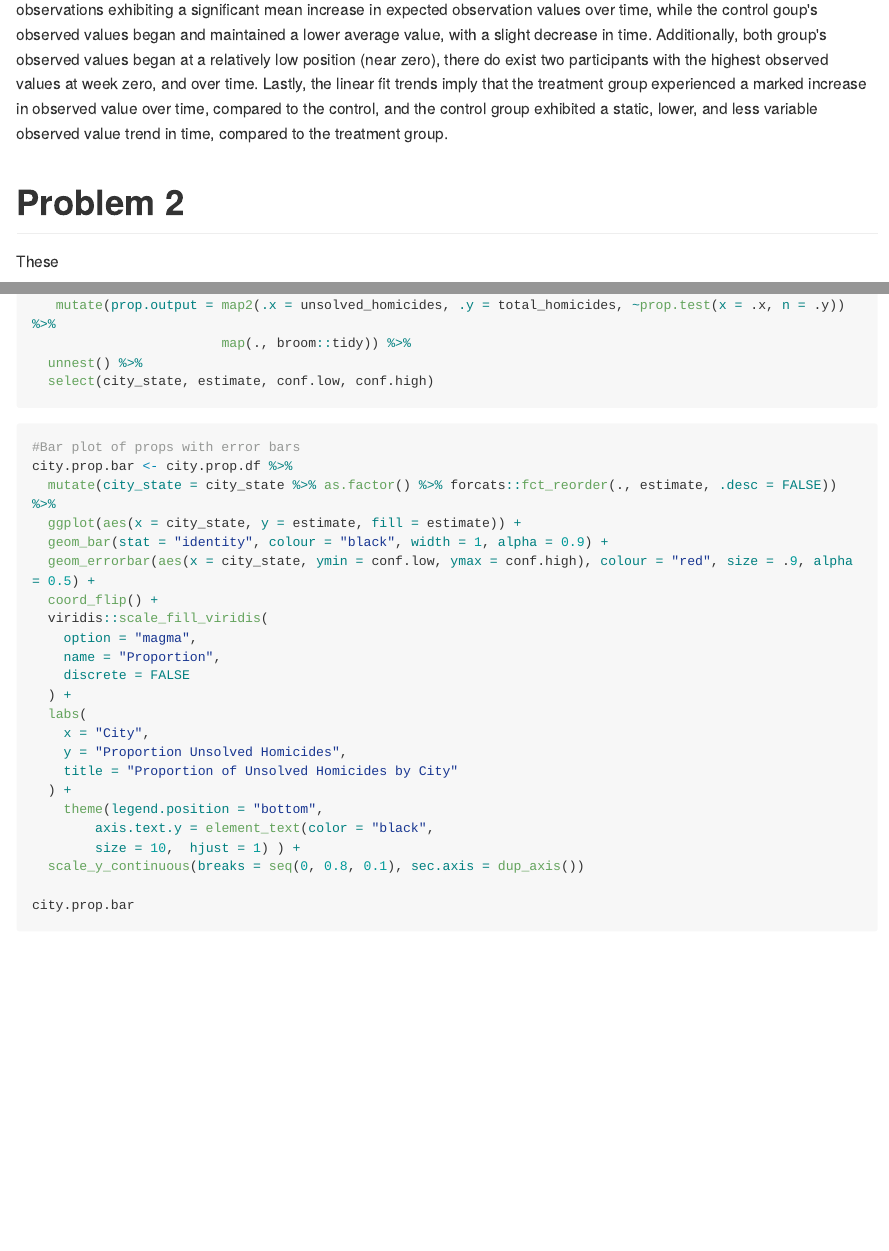
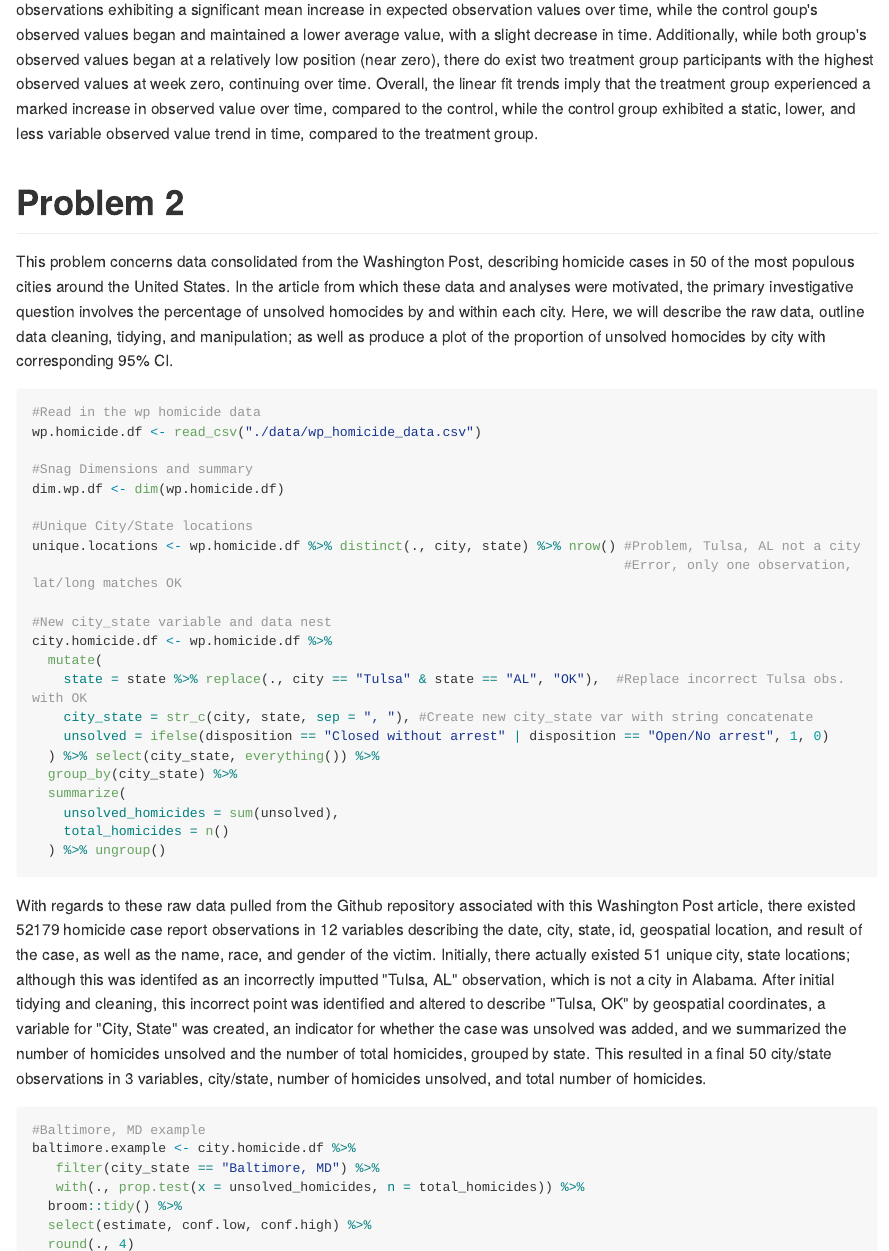
Before and after one commit to nevilleq/p8105_hw5_qn2119, an R Markdown document (p8105_hw5_qn2119.RMD): the page in a window 1100 px wide, from 1460 px down, and a second part further down, joined at a grey line. The pictures show the output file p8105_hw5_qn2119.md that the author committed with the source, drawn offline in the style of GitHub; long lines of code are wrapped.

Commit message:
Finalized write up and code for rest of document. Pushing .md, data, markdown figures, and .rmd.

````diff
--- a/p8105_hw5_qn2119.RMD
+++ b/p8105_hw5_qn2119.RMD
@@ -90,13 +90,13 @@ p1.spaghetti <- p1.df %>%
 p1.spaghetti
 ```
 
-Concerning the spaghetti plot above, the overarching linear model fit lines by group (in red) elicit that the treatment group's observations exhibiting a significant mean increase in expected observation values over time, while the control goup's observed values began and maintained a lower average value, with a slight decrease in time. Additionally, both group's observed values began at a relatively low position (near zero), there do exist two participants with the highest observed values at week zero, and over time. Lastly, the linear fit trends imply that the treatment group experienced a marked increase in observed value over time, compared to the control, and the control group exhibited a static, lower, and less variable observed value trend in time, compared to the treatment group.
+Concerning the spaghetti plot above, the overarching linear model fit lines by group (in red) elicit that the treatment group's observations exhibiting a significant mean increase in expected observation values over time, while the control goup's observed values began and maintained a lower average value, with a slight decrease in time. Additionally, while both group's observed values began at a relatively low position (near zero), there do exist two treatment group participants with the highest observed values at week zero, continuing over time. Overall, the linear fit trends imply that the treatment group experienced a marked increase in observed value over time, compared to the control, while the control group exhibited a static, lower, and less variable observed value trend in time, compared to the treatment group.
 
 
 
 #Problem 2
+This problem concerns data consolidated from the Washington Post, describing homicide cases in 50 of the most populous cities around the United States. In the article from which these data and analyses were motivated, the primary investigative question involves the percentage of unsolved homocides by and within each city. Here, we will describe the raw data, outline data cleaning, tidying, and manipulation; as well as produce a plot of the proportion of unsolved homocides by city with corresponding 95% CI.
 
-These
 ```{r problem_2, warning = FALSE, error = FALSE, message = FALSE}
 #Read in the wp homicide data
 wp.homicide.df <- read_csv("./data/wp_homicide_data.csv")
@@ -120,11 +120,18 @@ city.homicide.df <- wp.homicide.df %>%
     unsolved_homicides = sum(unsolved),
     total_homicides = n()
   ) %>% ungroup()
+```
 
+With regards to these raw data pulled from the Github repository associated with this Washington Post article, there existed `r dim.wp.df[1]` homicide case report observations in `r dim.wp.df[2]` variables describing the date, city, state, id, geospatial location, and result of the case, as well as the name, race, and gender of the victim. Initially, there actually existed `r unique.locations` unique city, state locations; although this was identifed as an incorrectly imputted "Tulsa, AL" observation, which is not a city in Alabama. After initial tidying and cleaning, this incorrect point was identified and altered to describe "Tulsa, OK" by geospatial coordinates, a variable for "City, State" was created, an indicator for whether the case was unsolved was added, and we summarized the number of homicides unsolved and the number of total homicides, grouped by state. This resulted in a final `r dim(city.homicide.df)[1]` city/state observations in `r dim(city.homicide.df)[2]` variables, city/state, number of homicides unsolved, and total number of homicides.
+
+```{r}
 #Baltimore, MD example
 baltimore.example <- city.homicide.df %>%
    filter(city_state == "Baltimore, MD") %>%
    with(., prop.test(x = unsolved_homicides, n = total_homicides)) %>%
   broom::tidy() %>%
-  select(estimate, conf.low, conf.high)
+  select(estimate, conf.low, conf.high) %>%
+  round(., 4)
+```
 
+Next, we used the `prop.test` function to ascertain that `r baltimore.example$estimate * 100`% of homicide cases in Baltimore, MD have remained unsolved, with a corresponding 95% CI of between (`r 100 * c(baltimore.example$conf.low, baltimore.example$conf.high) `)%. We then iteratively repeated this process over all city/states in the data frame, using the `purrr::map2` function with unsolved homicides and total homicides as imputs to the `prop.test` function, and mapping the `broom::tidy` function onto each list element, storing the result as a list.column in the data frame. We then unnested the data frame, turning the list.col elements into actual column variables in the data frame, and selected the variables of interest to the problem (city/state, proportion, CI).
````
Also changed, not shown: p8105_hw5_qn2119.md, p8105_hw5_qn2119.RMD (9 more changed lines), 2 other files.
